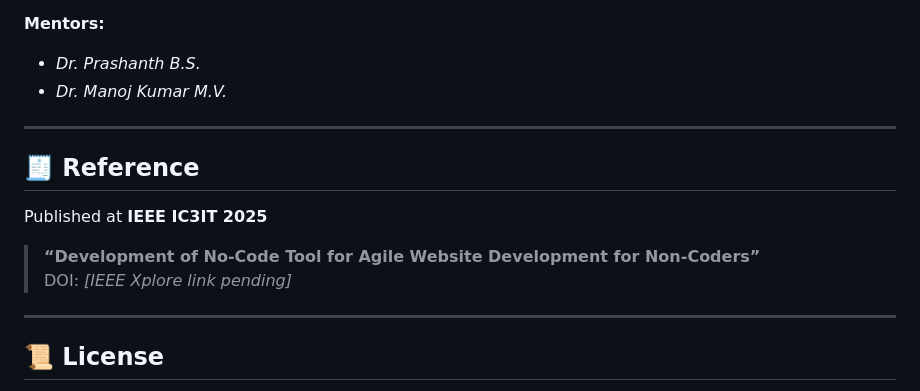
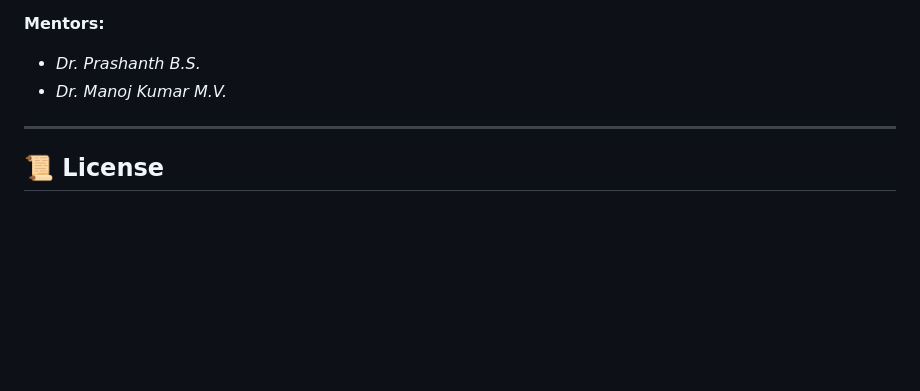
Before and after one commit to ananyaananth29/UNYSIS, a Markdown page: README.md, the part around the change. GitHub-like rendering; blank space fills up the shorter version.

```diff
--- a/README.md
+++ b/README.md
@@ -211,14 +211,6 @@ Access the app at:
 
 ---
 
-## 🧾 Reference
-
-Published at **IEEE IC3IT 2025**
-> **“Development of No-Code Tool for Agile Website Development for Non-Coders”**
-> DOI: *[IEEE Xplore link pending]*
-
----
-
 ## 📜 License
 
 This project is released under the **MIT License**.
```
